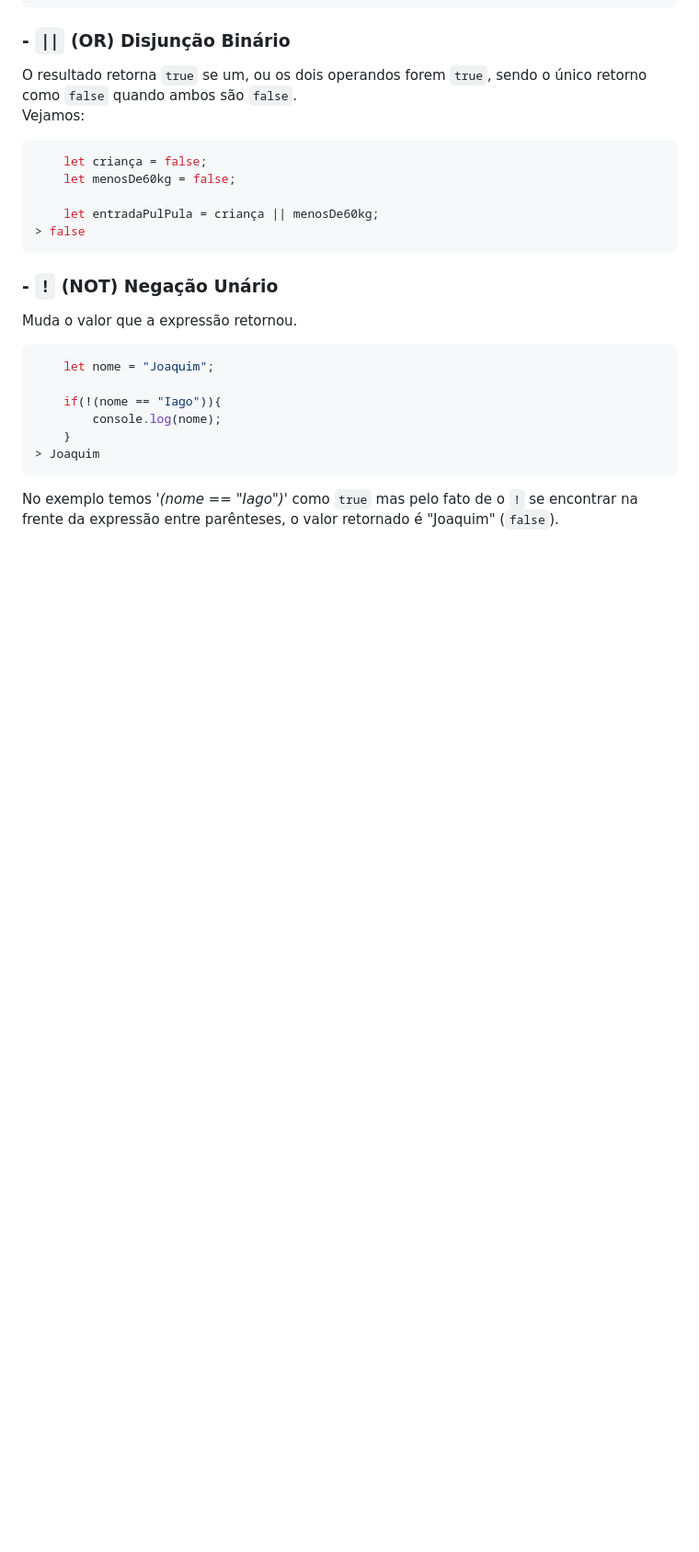
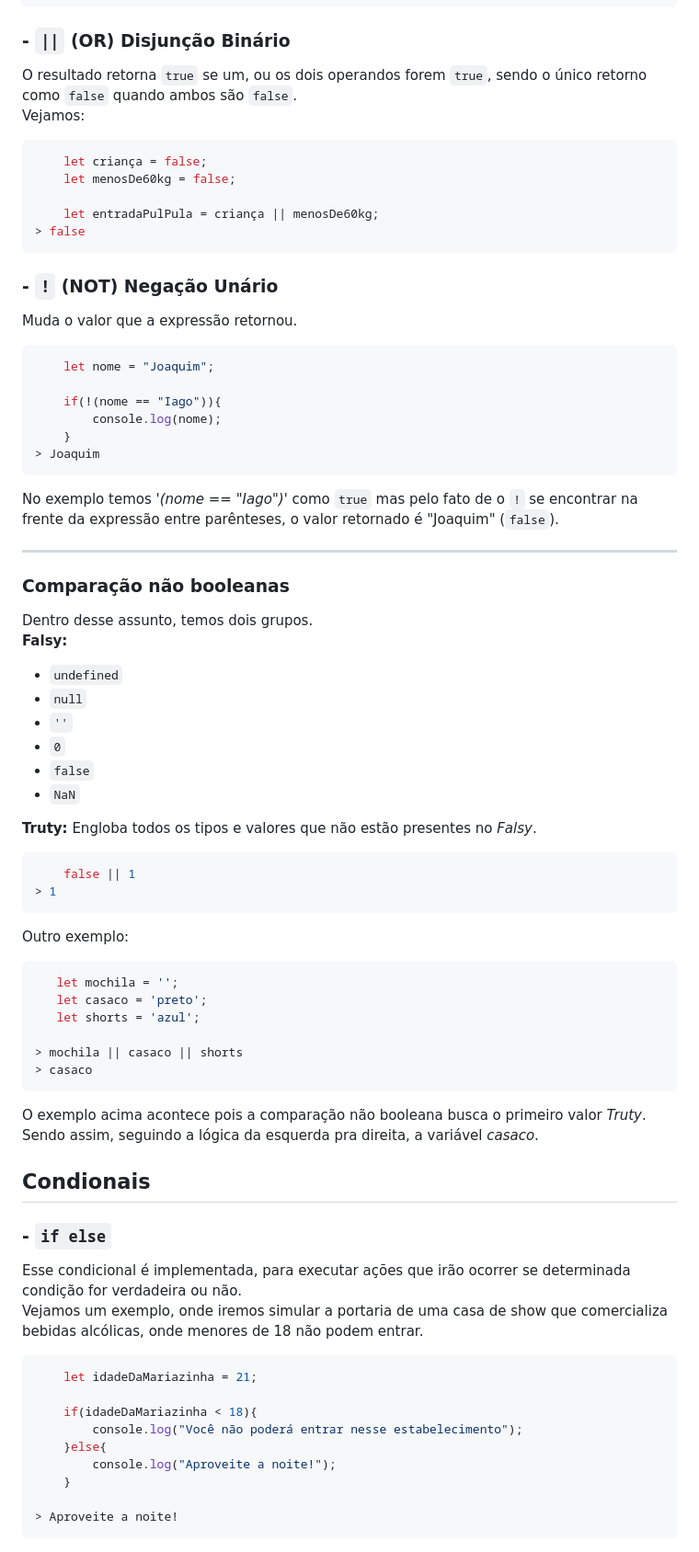
Before and after one commit to lohanjr/JavaScript, a Markdown page: readme.md, the part around the change. Shown at 92% size. Rendered like a GitHub page; blank space fills up the shorter version.

Commit message:
adĩção de módulo 'comparações não booleanas' e 'if else'.

````diff
--- a/readme.md
+++ b/readme.md
@@ -281,3 +281,46 @@ Muda o valor que a expressão retornou.
 > Joaquim
 ```
 No exemplo temos _'(nome == "Iago")'_ como `true` mas pelo fato de o `!` se encontrar na frente da expressão entre parênteses, o valor retornado é "Joaquim" (`false`).
+
+---
+
+### Comparação não booleanas
+Dentro desse assunto, temos dois grupos.<br>**Falsy:**
+- `undefined`
+- `null`
+- `''`
+- `0`
+- `false`
+- `NaN`
+
+**Truty:** Engloba todos os tipos e valores que não estão presentes no _Falsy_.
+
+```javascript
+    false || 1
+> 1
+```
+Outro exemplo:
+```javascript
+   let mochila = '';
+   let casaco = 'preto';
+   let shorts = 'azul';
+
+> mochila || casaco || shorts
+> casaco
+```
+O exemplo acima acontece pois a comparação não booleana busca o primeiro valor _Truty_. Sendo assim, seguindo a lógica da esquerda pra direita, a variável _casaco_.
+
+## Condionais
+### - `if else`
+Esse condicional é implementada, para executar ações que irão ocorrer se determinada condição for verdadeira ou não.<br>Vejamos um exemplo, onde iremos simular a portaria de uma casa de show que comercializa bebidas alcólicas, onde menores de 18 não podem entrar.
+```javascript
+    let idadeDaMariazinha = 21;
+
+    if(idadeDaMariazinha < 18){
+        console.log("Você não poderá entrar nesse estabelecimento");
+    }else{
+        console.log("Aproveite a noite!");
+    }
+
+> Aproveite a noite!
+```
````
